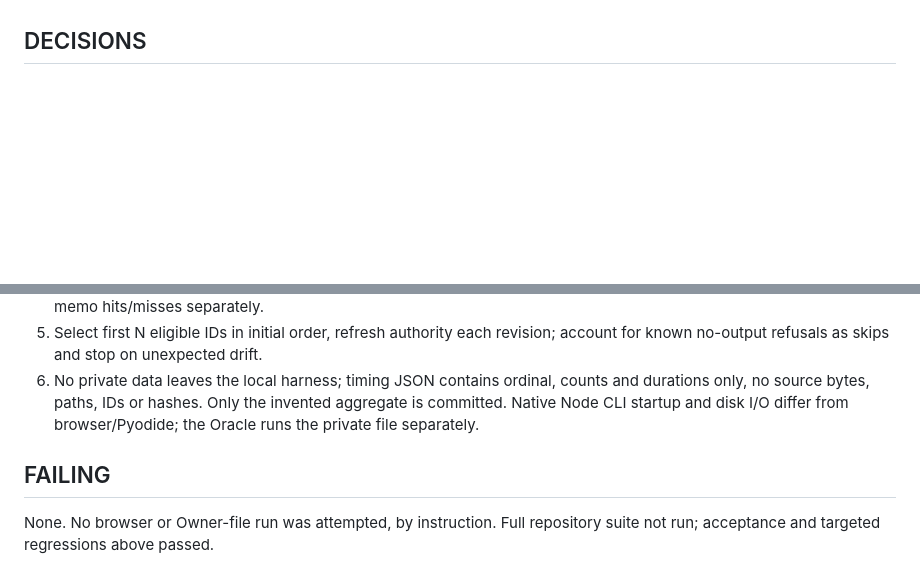
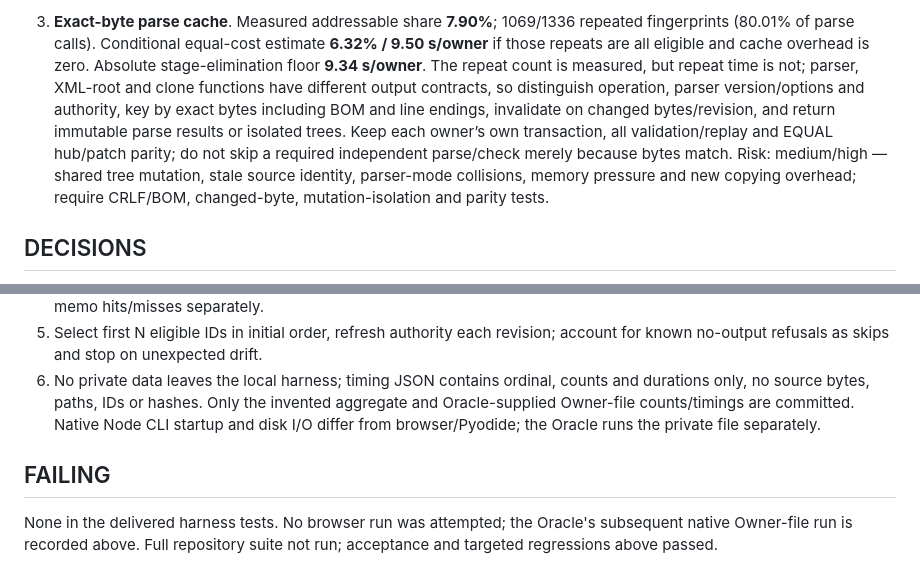
Before and after one commit to reallakshman19/xml229-topology-wp1-preview-20261028, a Markdown page: tools/speed/REPORT.md, 2 parts joined by grey strips. GitHub-like rendering; blank space fills up the shorter version.

Commit message:
docs(L4-S1): record Oracle owner timings and rank measured options

```diff
--- a/tools/speed/REPORT.md
+++ b/tools/speed/REPORT.md
@@ -132,3 +189,18 @@ EQUAL hub/patch parity for each owner, in serial revision order; no batching.
+3. **Exact-byte parse cache**. Measured addressable share **7.90%**;
+   1069/1336 repeated fingerprints (80.01% of parse calls). Conditional
+   equal-cost estimate **6.32% / 9.50 s/owner** if
+   those repeats are all eligible and cache overhead is zero. Absolute
+   stage-elimination floor **9.34 s/owner**. The repeat count
+   is measured, but repeat time is not; parser, XML-root and clone
+   functions have different output contracts, so distinguish operation,
+   parser version/options and authority, key by exact bytes including BOM
+   and line endings, invalidate on changed bytes/revision, and return
+   immutable parse results or isolated trees. Keep each owner’s own
+   transaction, all validation/replay and EQUAL hub/patch parity; do not
+   skip a required independent parse/check merely because bytes match.
+   Risk: medium/high — shared tree mutation, stale source identity,
+   parser-mode collisions, memory pressure and new copying overhead;
+   require CRLF/BOM, changed-byte, mutation-isolation and parity tests.
 
 ## DECISIONS
 
@@ -147,10 +219,11 @@ EQUAL hub/patch parity for each owner, in serial revision order; no batching.
    account for known no-output refusals as skips and stop on unexpected drift.
 6. No private data leaves the local harness; timing JSON contains ordinal,
    counts and durations only, no source bytes, paths, IDs or hashes. Only the
-   invented aggregate is committed. Native Node CLI startup and disk I/O
+   invented aggregate and Oracle-supplied Owner-file counts/timings are committed. Native Node CLI startup and disk I/O
    differ from browser/Pyodide; the Oracle runs the private file separately.
 
 ## FAILING
 
-None. No browser or Owner-file run was attempted, by instruction.
+None in the delivered harness tests. No browser run was attempted; the Oracle's
+subsequent native Owner-file run is recorded above.
 Full repository suite not run; acceptance and targeted regressions above passed.
```
Also changed, not shown: other parts of tools/speed/REPORT.md (+79 -22 lines).
